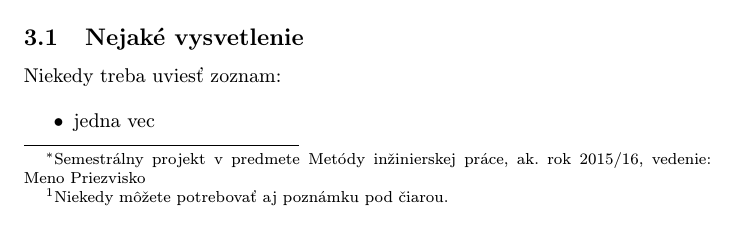
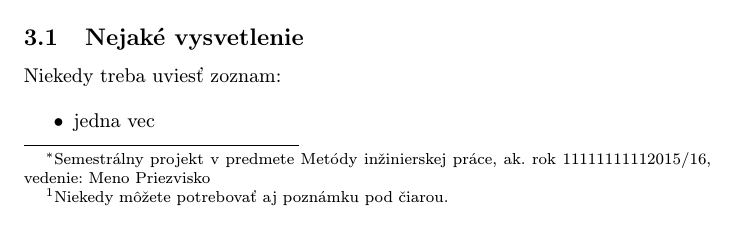
Before and after one commit to f0809170/MIP_first_semester, a LaTeX paper (clanok.tex): part of page 1 of 2, cut so that both start at the same text. Compiled offline with pdfLaTeX.

Commit message:
Update clanok.tex

```diff
--- a/clanok.tex
+++ b/clanok.tex
@@ -15,7 +15,7 @@
 
 \pagestyle{headings}
 
-\title{Názov\thanks{Semestrálny projekt v predmete Metódy inžinierskej práce, ak. rok 2015/16, vedenie: Meno Priezvisko}} % meno a priezvisko vyučujúceho na cvičeniach
+\title{Názov\thanks{Semestrálny projekt v predmete Metódy inžinierskej práce, ak. rok 11111111112015/16, vedenie: Meno Priezvisko}} % meno a priezvisko vyučujúceho na cvičeniach
 
 \author{Meno Priezvisko\\[2pt]
 	{\small Slovenská technická univerzita v Bratislave}\\
```
